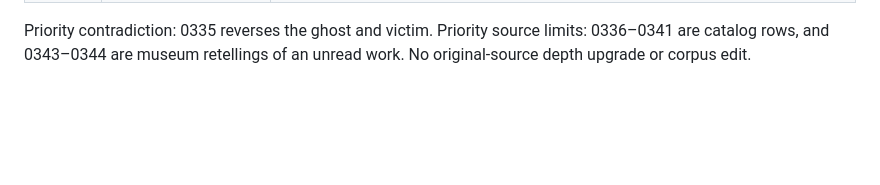
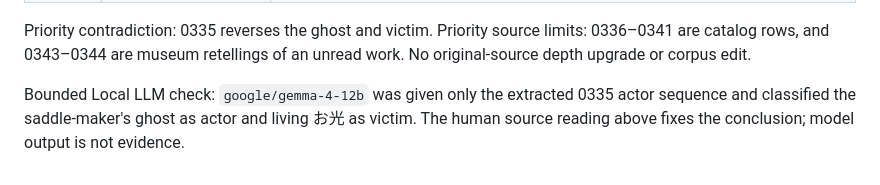
Before and after one commit to Anko-romochi/japan-yokai-index, a Markdown page: research/full-corpus-review/source-check-batch-027-notes-v001.md, the part around the change. GitHub-like rendering; blank space fills up the shorter version.

Commit message:
Record bounded local model crosscheck for claim 0335

```diff
--- a/research/full-corpus-review/source-check-batch-027-notes-v001.md
+++ b/research/full-corpus-review/source-check-batch-027-notes-v001.md
@@ -16,3 +16,5 @@ Checked 2026-09-28. Claims 0331–0345. The municipal PDF, Munakata list, museum
 | 0345 | [狭山市「笹井のタケ坊河童の話」](https://www.city.sayama.saitama.jp/shisei/kouhou/koho/sayamanomukashi/202608.html), lines 184–196 | City posted text 2026-08-10, credited 題字・絵・文 to 池原昭治. タケ坊 is named at 笹井のタケが淵; later incense-scented offering story is part of this publication. Current publication date does not show earliest transmission. |
 
 Priority contradiction: 0335 reverses the ghost and victim. Priority source limits: 0336–0341 are catalog rows, and 0343–0344 are museum retellings of an unread work. No original-source depth upgrade or corpus edit.
+
+Bounded Local LLM check: `google/gemma-4-12b` was given only the extracted 0335 actor sequence and classified the saddle-maker's ghost as actor and living お光 as victim. The human source reading above fixes the conclusion; model output is not evidence.
```
